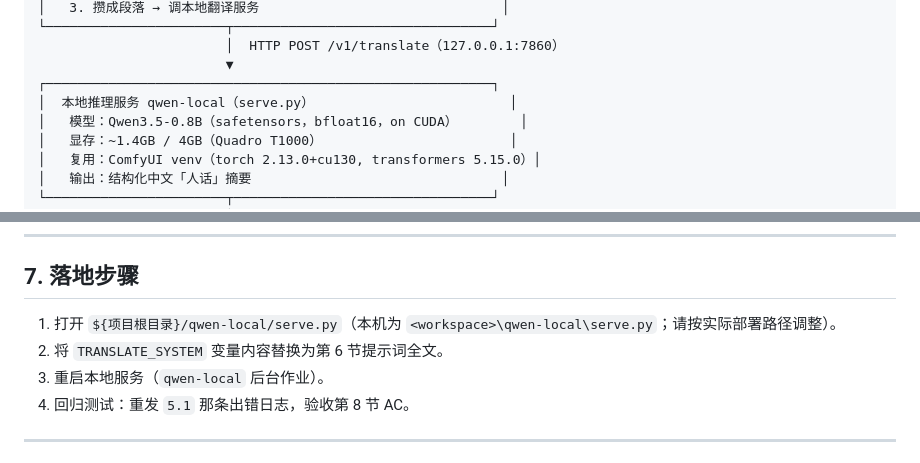
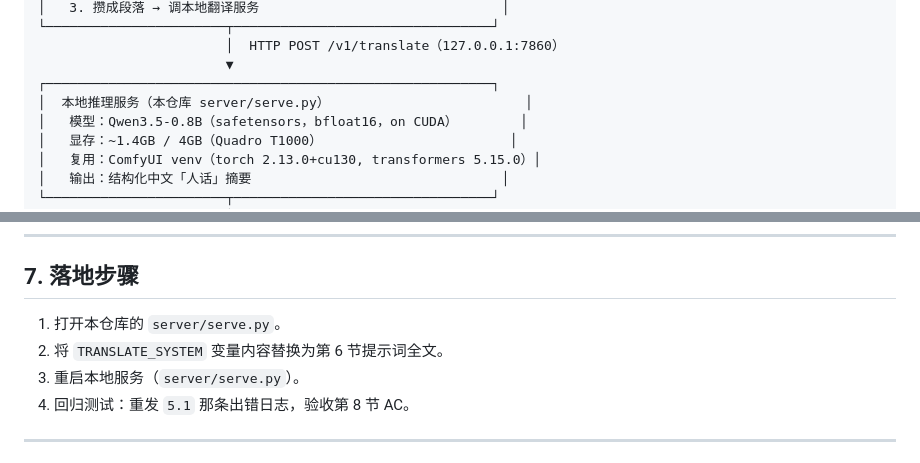
Before and after one commit to Golopuer/cot-translation, a Markdown page: docs/技术报告.md, 2 parts joined by grey strips. Drawn GitHub-style.

```diff
--- a/docs/技术报告.md
+++ b/docs/技术报告.md
@@ -44,7 +44,7 @@
                         │  HTTP POST /v1/translate（127.0.0.1:7860）
                         ▼
 ┌─────────────────────────────────────────────────────────┐
-│  本地推理服务 qwen-local（serve.py）                         │
+│  本地推理服务（本仓库 server/serve.py）                         │
 │   模型：Qwen3.5-0.8B（safetensors，bfloat16，on CUDA）        │
 │   显存：~1.4GB / 4GB（Quadro T1000）                        │
 │   复用：ComfyUI venv（torch 2.13.0+cu130, transformers 5.15.0）│
@@ -200,9 +200,9 @@ Qwen3.5-0.8B 早期输出：
 
 ## 7. 落地步骤
 
-1. 打开 `${项目根目录}/qwen-local/serve.py`（本机为 `<workspace>\qwen-local\serve.py`；请按实际部署路径调整）。
+1. 打开本仓库的 `server/serve.py`。
 2. 将 `TRANSLATE_SYSTEM` 变量内容替换为第 6 节提示词全文。
-3. 重启本地服务（`qwen-local` 后台作业）。
+3. 重启本地服务（`server/serve.py`）。
 4. 回归测试：重发 `5.1` 那条出错日志，验收第 8 节 AC。
 
 ---
```
